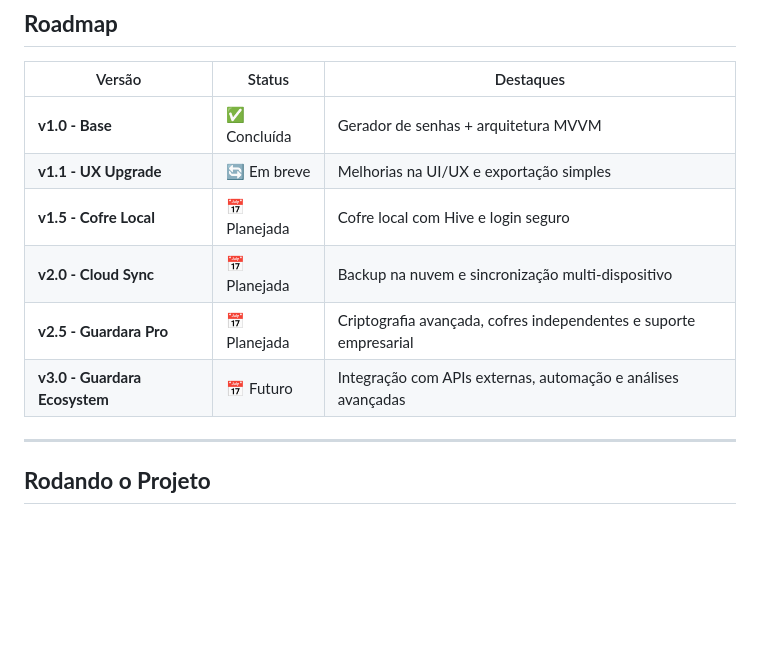
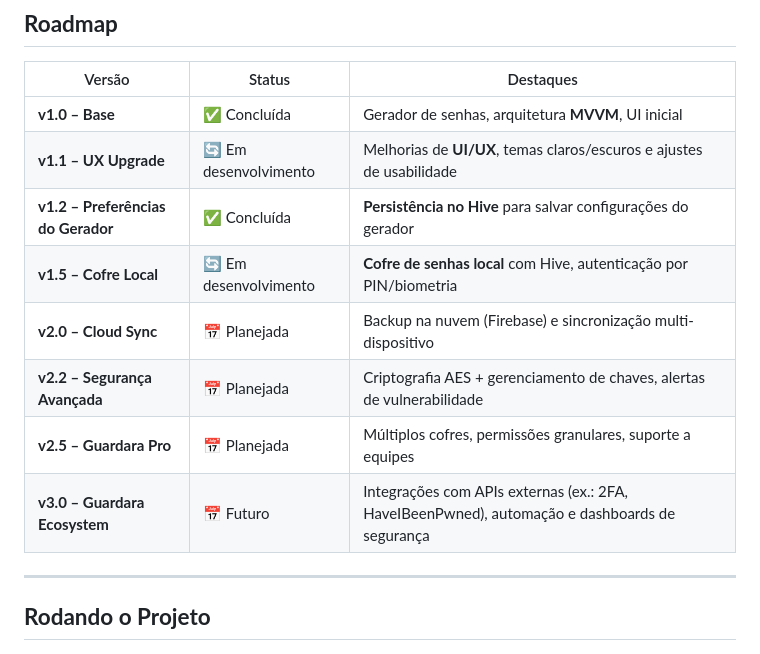
Before and after one commit to diegodromer/guardara, a Markdown page: README.md, the part around the change. Rendered like a GitHub page; blank space fills up the shorter version.

```diff
--- a/README.md
+++ b/README.md
@@ -73,12 +73,14 @@ Tudo com foco em **simplicidade, segurança e inovação**, porque ninguém mere
 ## **Roadmap**
 | Versão | Status | Destaques |
 |--------|--------|-----------|
-| **v1.0 - Base** | ✅ Concluída | Gerador de senhas + arquitetura MVVM |
-| **v1.1 - UX Upgrade** | 🔄 Em breve | Melhorias na UI/UX e exportação simples |
-| **v1.5 - Cofre Local** | 📅 Planejada | Cofre local com Hive e login seguro |
-| **v2.0 - Cloud Sync** | 📅 Planejada | Backup na nuvem e sincronização multi-dispositivo |
-| **v2.5 - Guardara Pro** | 📅 Planejada | Criptografia avançada, cofres independentes e suporte empresarial |
-| **v3.0 - Guardara Ecosystem** | 📅 Futuro | Integração com APIs externas, automação e análises avançadas |
+| **v1.0 – Base** | ✅ Concluída | Gerador de senhas, arquitetura **MVVM**, UI inicial |
+| **v1.1 – UX Upgrade** | 🔄 Em desenvolvimento | Melhorias de **UI/UX**, temas claros/escuros e ajustes de usabilidade |
+| **v1.2 – Preferências do Gerador** | ✅ Concluída | **Persistência no Hive** para salvar configurações do gerador |
+| **v1.5 – Cofre Local** | 🔄 Em desenvolvimento | **Cofre de senhas local** com Hive, autenticação por PIN/biometria |
+| **v2.0 – Cloud Sync** | 📅 Planejada | Backup na nuvem (Firebase) e sincronização multi-dispositivo |
+| **v2.2 – Segurança Avançada** | 📅 Planejada | Criptografia AES + gerenciamento de chaves, alertas de vulnerabilidade |
+| **v2.5 – Guardara Pro** | 📅 Planejada | Múltiplos cofres, permissões granulares, suporte a equipes |
+| **v3.0 – Guardara Ecosystem** | 📅 Futuro | Integrações com APIs externas (ex.: 2FA, HaveIBeenPwned), automação e dashboards de segurança |
 
 ---
 
```
